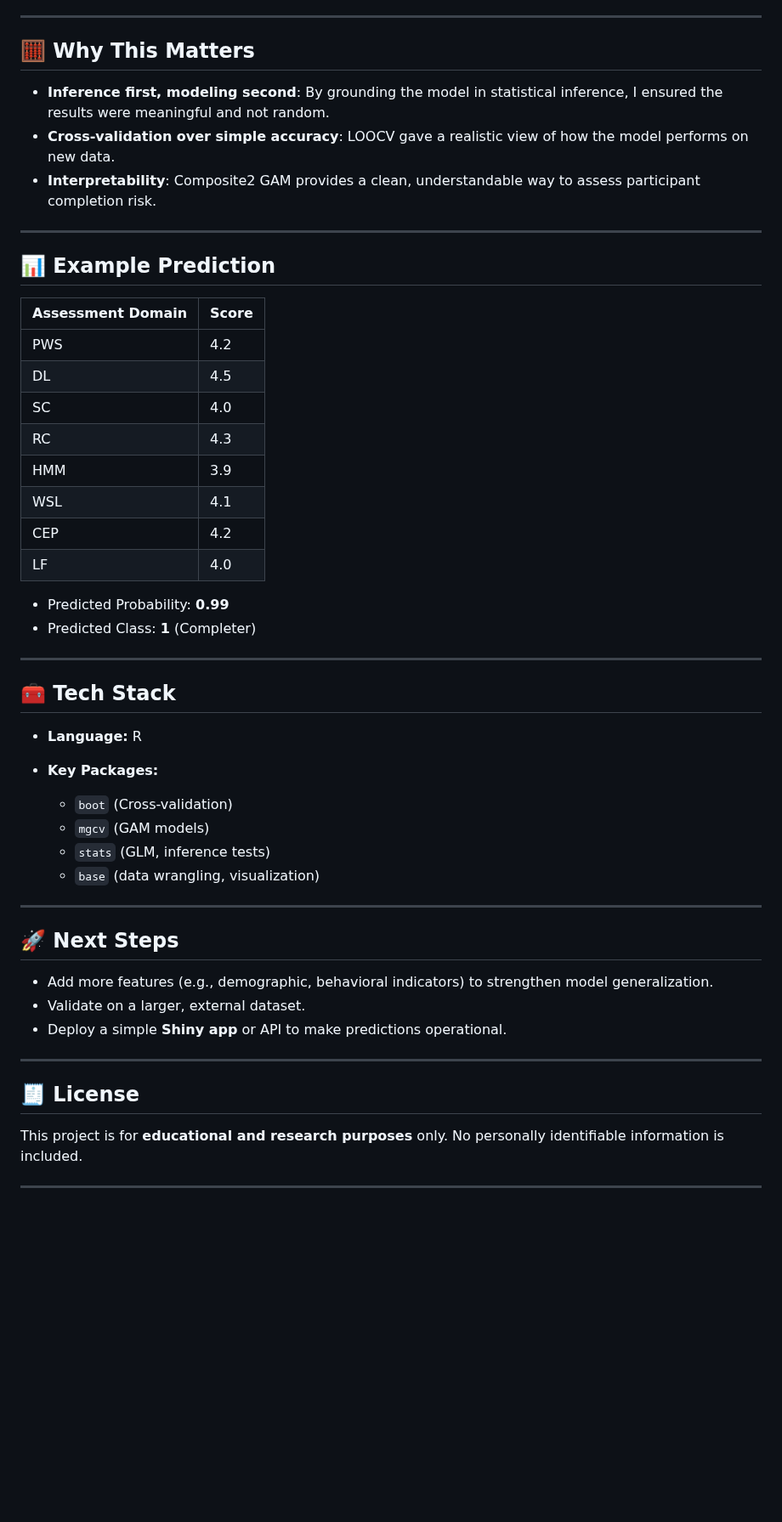
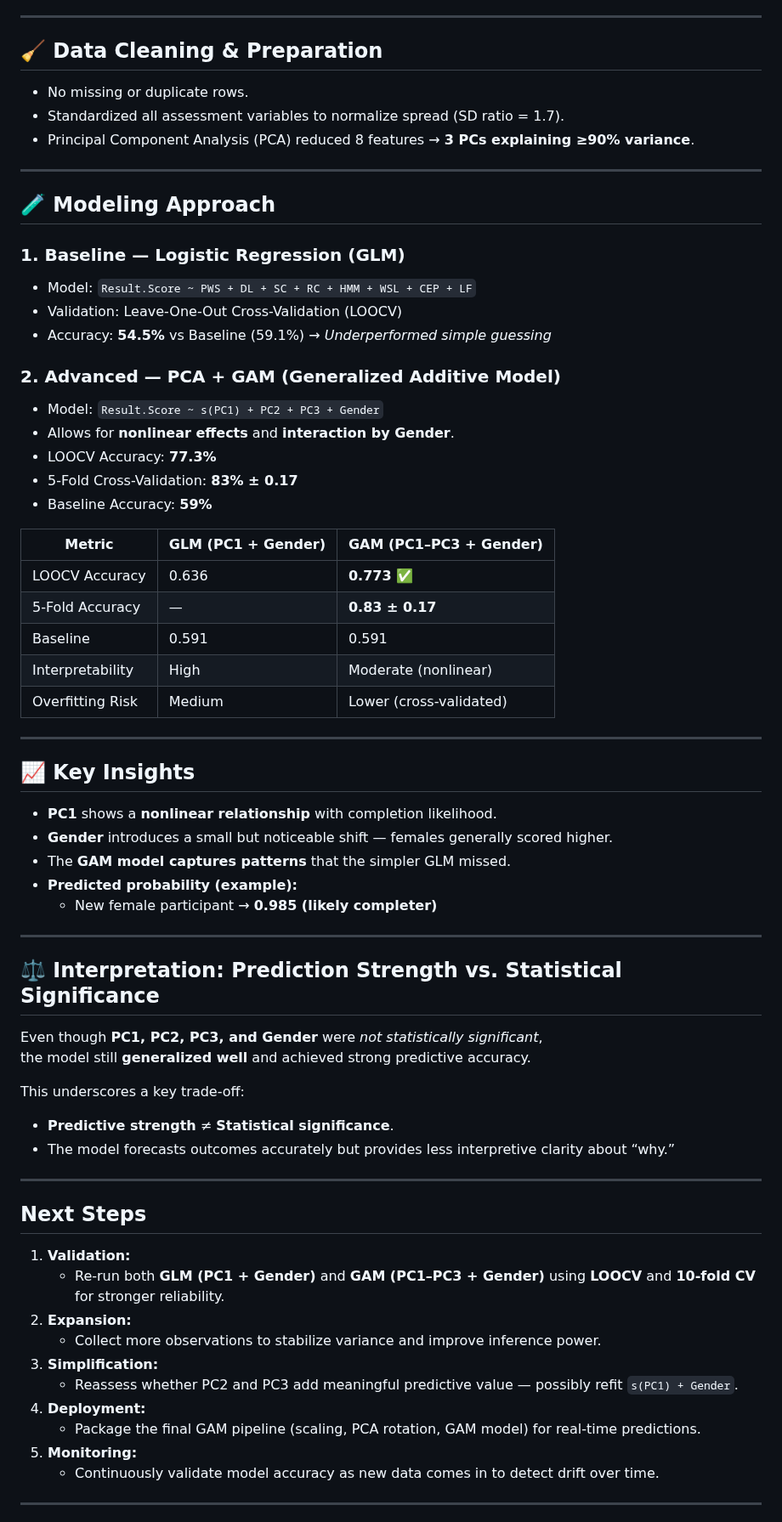
Before and after one commit to JHastings46/Lie-Detector-Model, a Markdown page: README.md, the part around one of its changes. Shown at 85% size. Drawn GitHub-style; blank space fills up the shorter version.

```diff
--- a/README.md
+++ b/README.md
@@ -56,54 +65,66 @@ This approach provided strong predictive power, avoided overfitting, and produce
 
 ---
 
-## 🧮 Why This Matters
-
-* **Inference first, modeling second**: By grounding the model in statistical inference, I ensured the results were meaningful and not random.
-* **Cross-validation over simple accuracy**: LOOCV gave a realistic view of how the model performs on new data.
-* **Interpretability**: Composite2 GAM provides a clean, understandable way to assess participant completion risk.
+## 🧹 Data Cleaning & Preparation
+-  No missing or duplicate rows.
+-  Standardized all assessment variables to normalize spread (SD ratio = 1.7).
+-  Principal Component Analysis (PCA) reduced 8 features → **3 PCs explaining ≥90% variance**.
 
 ---
 
-## 📊 Example Prediction
+## 🧪 Modeling Approach
 
-| Assessment Domain | Score |
-| ----------------- | ----- |
-| PWS               | 4.2   |
-| DL                | 4.5   |
-| SC                | 4.0   |
-| RC                | 4.3   |
-| HMM               | 3.9   |
-| WSL               | 4.1   |
-| CEP               | 4.2   |
-| LF                | 4.0   |
+### 1. Baseline — Logistic Regression (GLM)
+- Model: `Result.Score ~ PWS + DL + SC + RC + HMM + WSL + CEP + LF`
+- Validation: Leave-One-Out Cross-Validation (LOOCV)
+- Accuracy: **54.5%** vs Baseline (59.1%) → *Underperformed simple guessing*
 
-* Predicted Probability: **0.99**
-* Predicted Class: **1** (Completer)
+### 2.  Advanced — PCA + GAM (Generalized Additive Model)
+- Model: `Result.Score ~ s(PC1) + PC2 + PC3 + Gender`
+- Allows for **nonlinear effects** and **interaction by Gender**.
+- LOOCV Accuracy: **77.3%**
+- 5-Fold Cross-Validation: **83% ± 0.17**
+- Baseline Accuracy: **59%**
+
+| Metric | GLM (PC1 + Gender) | GAM (PC1–PC3 + Gender) |
+|---------|--------------------|-------------------------|
+| LOOCV Accuracy | 0.636 | **0.773** ✅ |
+| 5-Fold Accuracy | — | **0.83 ± 0.17** |
+| Baseline | 0.591 | 0.591 |
+| Interpretability | High | Moderate (nonlinear) |
+| Overfitting Risk | Medium | Lower (cross-validated) |
 
 ---
 
-## 🧰 Tech Stack
-
-* **Language:** R
-* **Key Packages:**
-
-  * `boot` (Cross-validation)
-  * `mgcv` (GAM models)
-  * `stats` (GLM, inference tests)
-  * `base` (data wrangling, visualization)
+## 📈 Key Insights
+- **PC1** shows a **nonlinear relationship** with completion likelihood.
+- **Gender** introduces a small but noticeable shift — females generally scored higher.
+- The **GAM model captures patterns** that the simpler GLM missed.
+- **Predicted probability (example):**
+  - New female participant → **0.985 (likely completer)**
 
 ---
 
-## 🚀 Next Steps
+## ⚖️ Interpretation: Prediction Strength vs. Statistical Significance
+Even though **PC1, PC2, PC3, and Gender** were *not statistically significant*,
+the model still **generalized well** and achieved strong predictive accuracy.
 
-* Add more features (e.g., demographic, behavioral indicators) to strengthen model generalization.
-* Validate on a larger, external dataset.
-* Deploy a simple **Shiny app** or API to make predictions operational.
+This underscores a key trade-off:
+- **Predictive strength** ≠ **Statistical significance**.
+- The model forecasts outcomes accurately but provides less interpretive clarity about “why.”
 
 ---
 
-## 🧾 License
-
-This project is for **educational and research purposes** only. No personally identifiable information is included.
+##  Next Steps
+1. **Validation:**
+   - Re-run both **GLM (PC1 + Gender)** and **GAM (PC1–PC3 + Gender)** using **LOOCV** and **10-fold CV** for stronger reliability.
+2. **Expansion:**
+   - Collect more observations to stabilize variance and improve inference power.
+3. **Simplification:**
+   - Reassess whether PC2 and PC3 add meaningful predictive value — possibly refit `s(PC1) + Gender`.
+4. **Deployment:**
+   - Package the final GAM pipeline (scaling, PCA rotation, GAM model) for real-time predictions.
+5. **Monitoring:**
+   - Continuously validate model accuracy as new data comes in to detect drift over time.
 
 ---
```
Also changed, not shown: other parts of README.md (+69 -42 lines).
